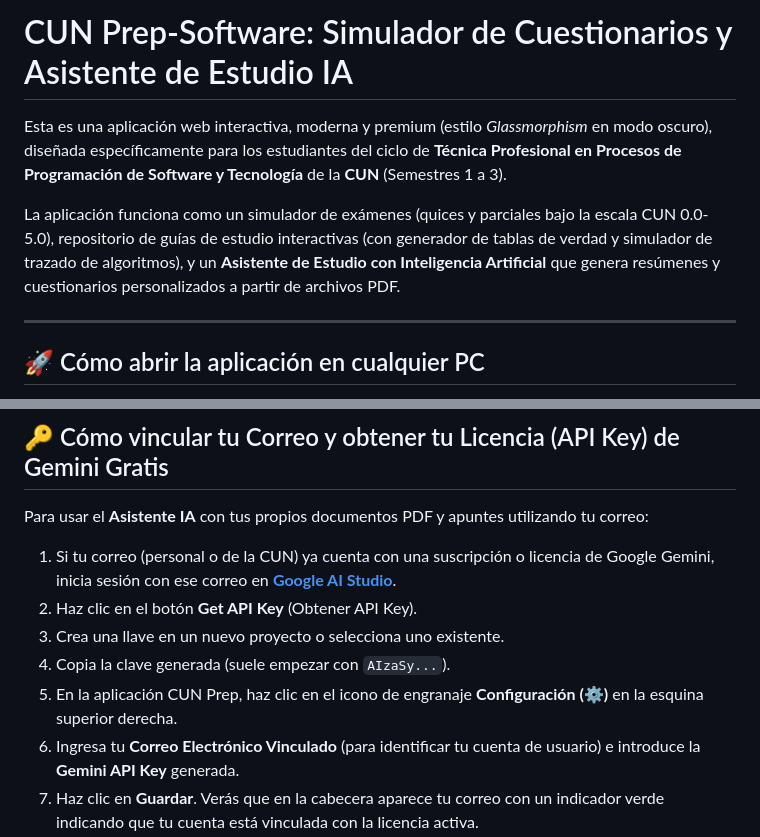
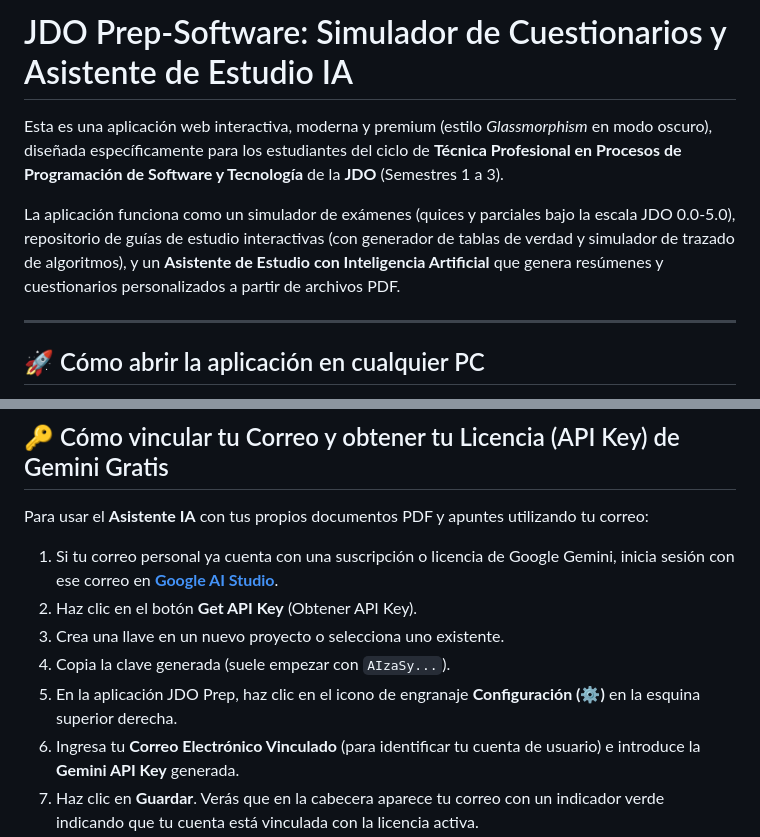
Before and after one commit to escrion/estudio-amor, a Markdown page: README.md, 2 parts joined by grey strips. Drawn GitHub-style.

Commit message:
Change CUN to JDO in README.md
Updated references from CUN to JDO in the README file.

```diff
--- a/README.md
+++ b/README.md
@@ -1,8 +1,8 @@
-# CUN Prep-Software: Simulador de Cuestionarios y Asistente de Estudio IA
+# JDO Prep-Software: Simulador de Cuestionarios y Asistente de Estudio IA
 
-Esta es una aplicación web interactiva, moderna y premium (estilo *Glassmorphism* en modo oscuro), diseñada específicamente para los estudiantes del ciclo de **Técnica Profesional en Procesos de Programación de Software y Tecnología** de la **CUN** (Semestres 1 a 3).
+Esta es una aplicación web interactiva, moderna y premium (estilo *Glassmorphism* en modo oscuro), diseñada específicamente para los estudiantes del ciclo de **Técnica Profesional en Procesos de Programación de Software y Tecnología** de la **JDO** (Semestres 1 a 3).
 
-La aplicación funciona como un simulador de exámenes (quices y parciales bajo la escala CUN 0.0-5.0), repositorio de guías de estudio interactivas (con generador de tablas de verdad y simulador de trazado de algoritmos), y un **Asistente de Estudio con Inteligencia Artificial** que genera resúmenes y cuestionarios personalizados a partir de archivos PDF.
+La aplicación funciona como un simulador de exámenes (quices y parciales bajo la escala JDO 0.0-5.0), repositorio de guías de estudio interactivas (con generador de tablas de verdad y simulador de trazado de algoritmos), y un **Asistente de Estudio con Inteligencia Artificial** que genera resúmenes y cuestionarios personalizados a partir de archivos PDF.
 
 ---
 
@@ -69,10 +69,10 @@ Para tener tu aplicación en la nube y acceder a ella desde cualquier PC, tablet
 ## 🔑 Cómo vincular tu Correo y obtener tu Licencia (API Key) de Gemini Gratis
 
 Para usar el **Asistente IA** con tus propios documentos PDF y apuntes utilizando tu correo:
-1. Si tu correo (personal o de la CUN) ya cuenta con una suscripción o licencia de Google Gemini, inicia sesión con ese correo en **[Google AI Studio](https://aistudio.google.com/)**.
+1. Si tu correo personal  ya cuenta con una suscripción o licencia de Google Gemini, inicia sesión con ese correo en **[Google AI Studio](https://aistudio.google.com/)**.
 2. Haz clic en el botón **Get API Key** (Obtener API Key).
 3. Crea una llave en un nuevo proyecto o selecciona uno existente.
 4. Copia la clave generada (suele empezar con `AIzaSy...`).
-5. En la aplicación CUN Prep, haz clic en el icono de engranaje **Configuración (⚙️)** en la esquina superior derecha.
+5. En la aplicación JDO Prep, haz clic en el icono de engranaje **Configuración (⚙️)** en la esquina superior derecha.
 6. Ingresa tu **Correo Electrónico Vinculado** (para identificar tu cuenta de usuario) e introduce la **Gemini API Key** generada.
 7. Haz clic en **Guardar**. Verás que en la cabecera aparece tu correo con un indicador verde indicando que tu cuenta está vinculada con la licencia activa.
```
